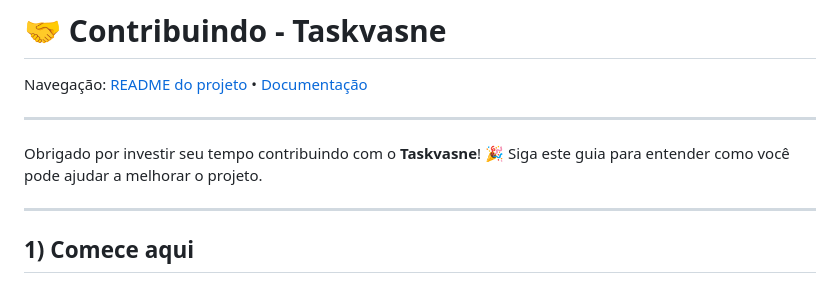
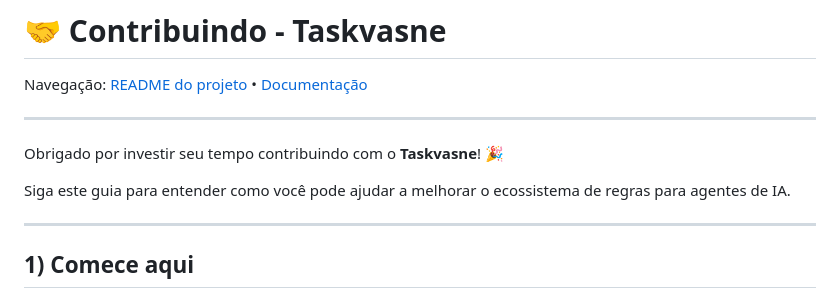
Before and after one commit to rkvasne/taskvasne, a Markdown page: CONTRIBUTING.md, the part around the change. Rendered like a GitHub page.

Commit message:
feat: atualizar contribuição

```diff
--- a/CONTRIBUTING.md
+++ b/CONTRIBUTING.md
@@ -5,7 +5,8 @@ Navegação: [README do projeto](README.md) • [Documentação](docs/README.md)
 ---
 
 Obrigado por investir seu tempo contribuindo com o **Taskvasne**! 🎉
-Siga este guia para entender como você pode ajudar a melhorar o projeto.
+
+Siga este guia para entender como você pode ajudar a melhorar o ecossistema de regras para agentes de IA.
 
 ---
 
```
